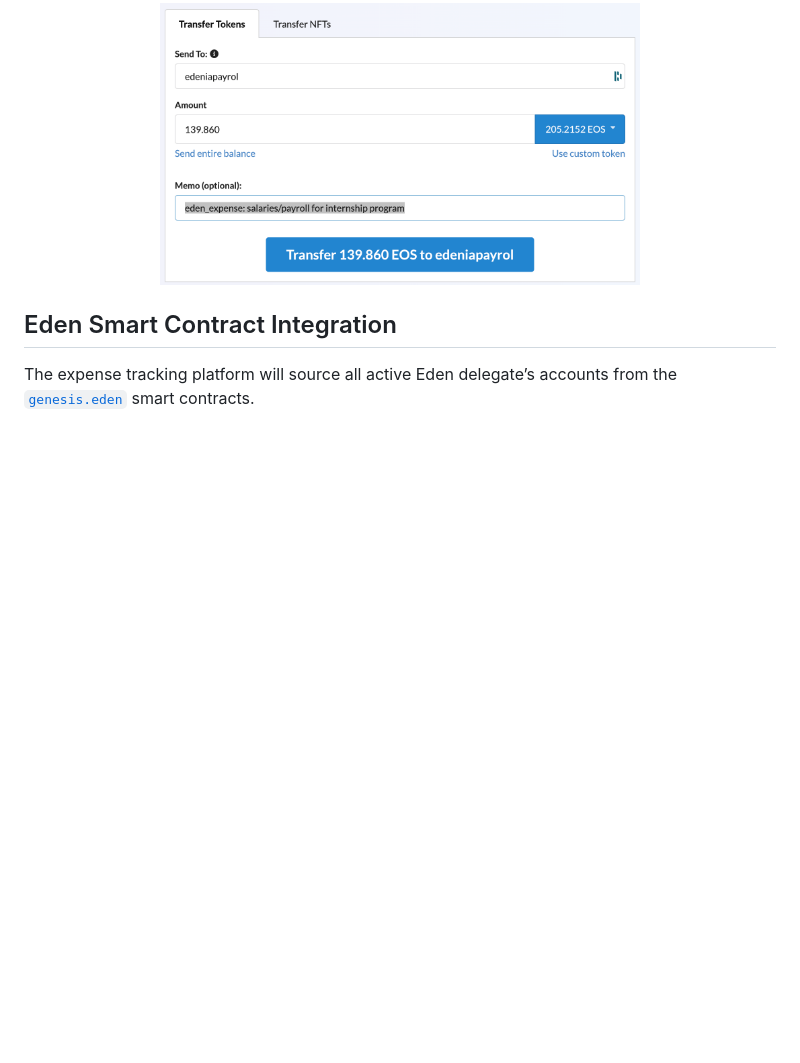
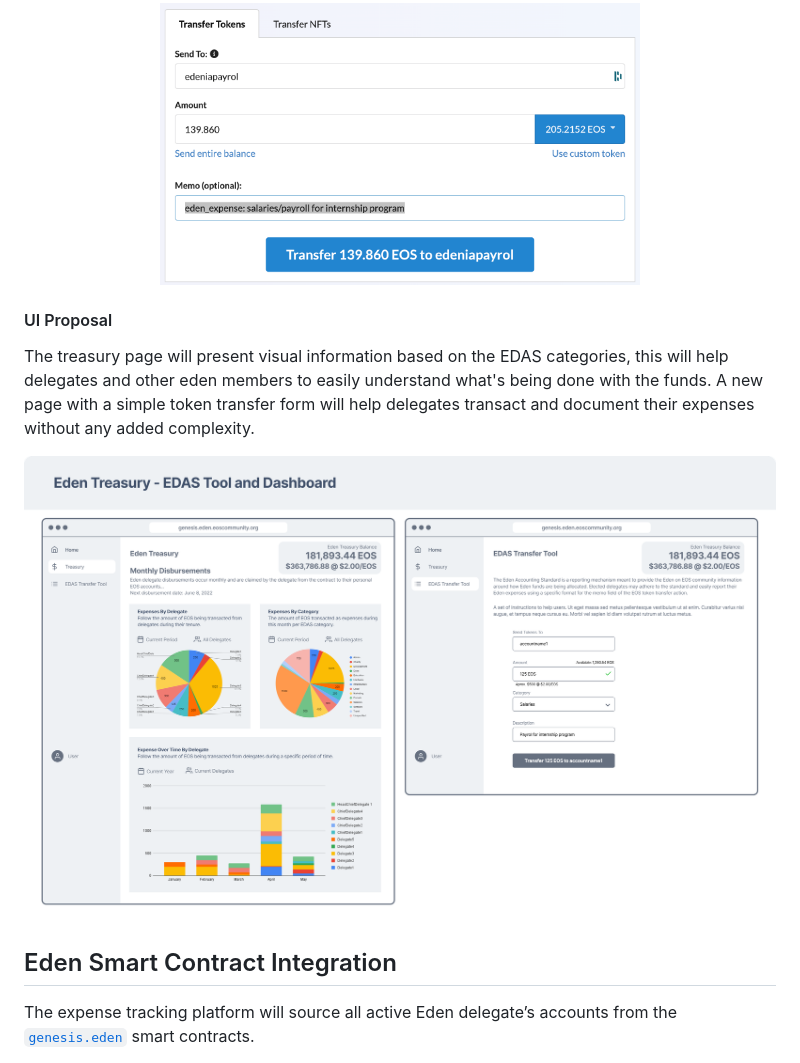
Before and after one commit to edenia/eden-spend-explorer, a Markdown page: README.md, the part around the change. Rendered like a GitHub page; pictures changed too: docs/images/edas-tools-02.png (added); blank space fills up the shorter version.

Commit message:
UI proposal
Documentation for the UI proposal.

```diff
--- a/README.md
+++ b/README.md
@@ -69,6 +69,14 @@ Follow this link to see an [Example Eden expense transaction memo](https://bloks
 
 <p align="center">
    <img src="./docs/images/example-eden-tx.png" width="480">
+</p>
+
+#### UI Proposal
+
+The treasury page will present visual information based on the EDAS categories, this will help delegates and other eden members to easily understand what's being done with the funds. A new page with a simple token transfer form will help delegates transact and document their expenses without any added complexity.
+
+<p align="center">
+   <img src="./docs/images/edas-tools-02.png">
 </p>
 
 ## Eden Smart Contract Integration
```
